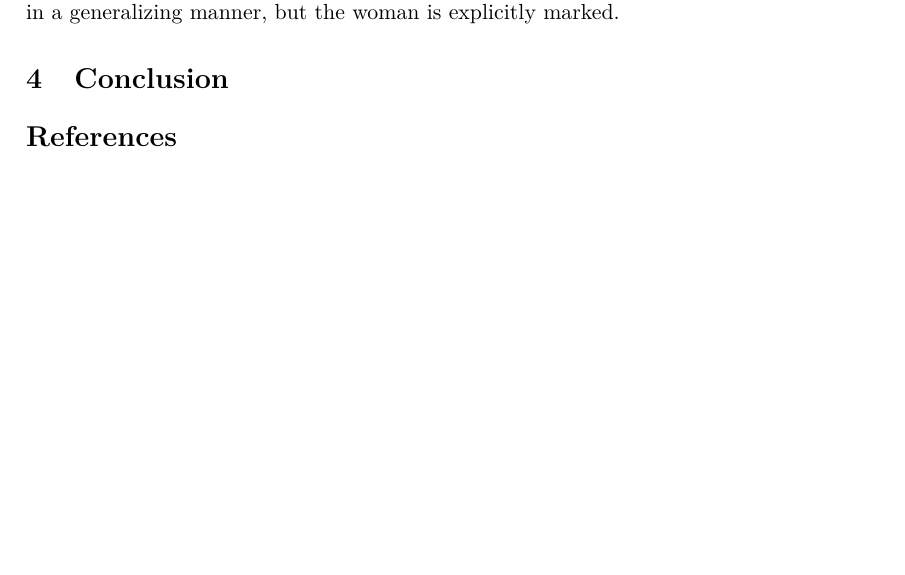
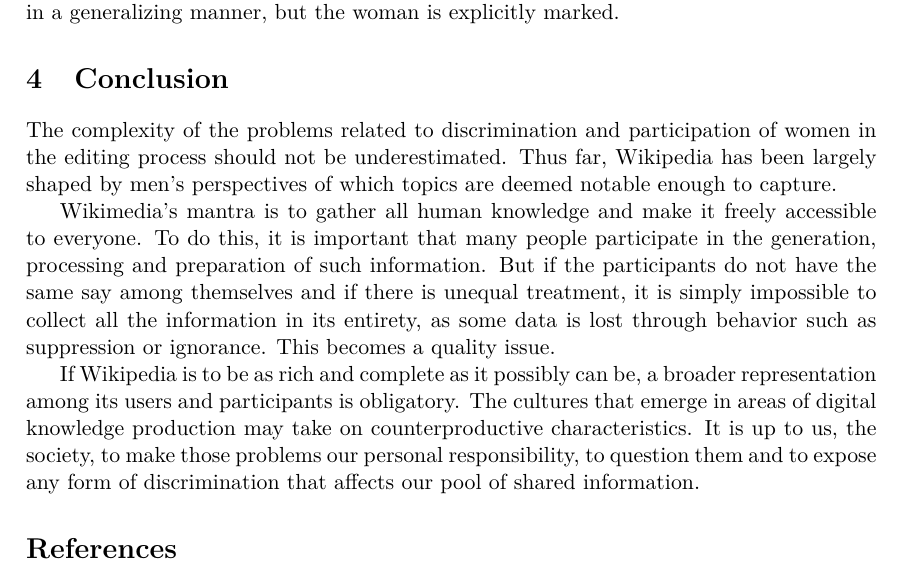
Before and after one commit to EvaJobst/FOT-Paper, a LaTeX paper (seminar_paper_latex_template/template/2020-authors-seminar paper title.tex): part of page 6 of 7, cut so that both start at the same text, the shorter picture padded with empty space. Compiled offline with pdfLaTeX.

Commit message:
Wrote a conclusio. Made minor corrections too I believe.

```diff
--- a/seminar_paper_latex_template/template/2020-authors-seminar paper title.tex
+++ b/seminar_paper_latex_template/template/2020-authors-seminar paper title.tex
@@ -129,6 +129,11 @@
 The importance of a woman should not be defined exclusively in terms of her relationship with other men. Accordingly, care should be taken to ensure that mentions such as relationship status, marriage, divorce or sexuality are mentioned in a meaningful, context-related way~\cite{graells2015first}. If it is considered appropriate to mention marriage to a man, then expressions such as "man and wife" should be avoided. Instead of "A is the wife of B", "A is married to B" should be used as a form of expression, since otherwise the man is treated in a generalizing manner, but the woman is explicitly marked.
 
 \section{Conclusion} \label{sec:conclusion}
+The complexity of the problems related to discrimination and participation of women in the editing process should not be underestimated. Thus far, Wikipedia has been largely shaped by men’s perspectives of which topics are deemed notable enough to capture.
+
+Wikimedia’s mantra is to gather all human knowledge and make it freely accessible to everyone. To do this, it is important that many people participate in the generation, processing and preparation of such information. But if the participants do not have the same say among themselves and if there is unequal treatment, it is simply impossible to collect all the information in its entirety, as some data is lost through behavior such as suppression or ignorance. This becomes a quality issue.
+
+If Wikipedia is to be as rich and complete as it possibly can be, a broader representation among its users and participants is obligatory. The cultures that emerge in areas of digital knowledge production may take on counterproductive characteristics. It is up to us, the society, to make those problems our personal responsibility, to question them and to expose any form of discrimination that affects our pool of shared information.
 
 % References section.
 \bibliographystyle{plain}
```
Also changed, not shown: seminar_paper_latex_template/template/2020-authors-seminar paper title.pdf.
